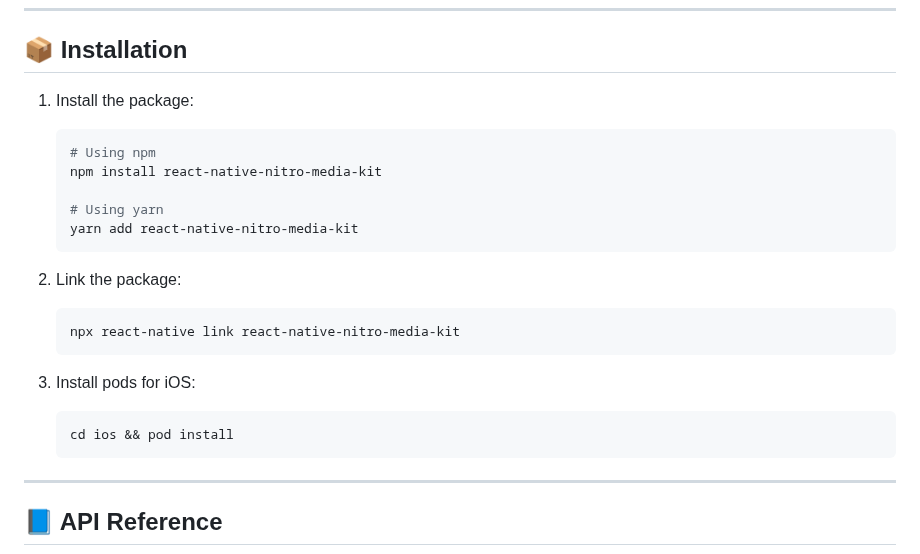
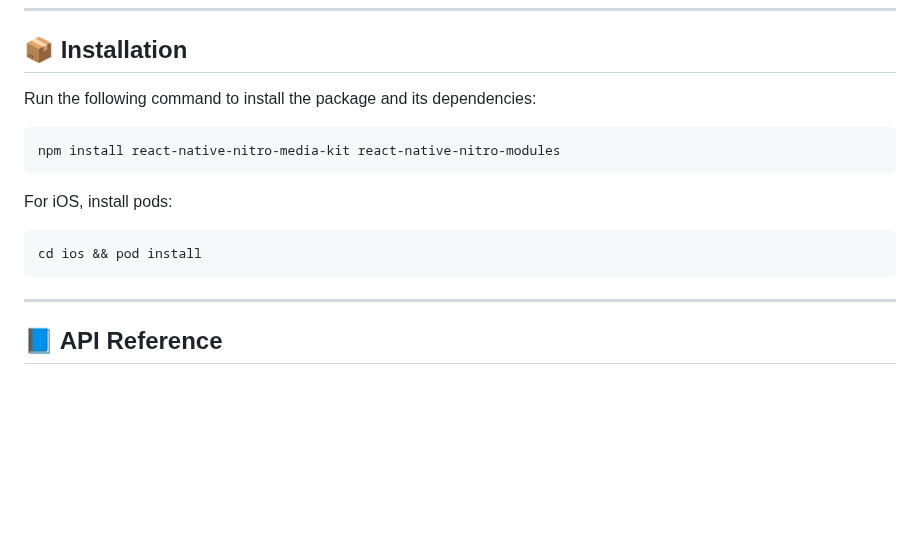
Before and after one commit to SameerAther/react-native-nitro-media-kit, a Markdown page: README.md, the part around the change. Rendered like a GitHub page; blank space fills up the shorter version.

Commit message:
fix: Readme updated

````diff
--- a/README.md
+++ b/README.md
@@ -28,27 +28,17 @@ Before getting started, ensure you have the following:
 
 ## 📦 Installation
 
-1. Install the package:
+Run the following command to install the package and its dependencies:
 
-   ```bash
-   # Using npm
-   npm install react-native-nitro-media-kit
+```bash
+npm install react-native-nitro-media-kit react-native-nitro-modules
+```
 
-   # Using yarn
-   yarn add react-native-nitro-media-kit
-   ```
+For iOS, install pods:
 
-2. Link the package:
-
-   ```bash
-   npx react-native link react-native-nitro-media-kit
-   ```
-
-3. Install pods for iOS:
-
-   ```bash
-   cd ios && pod install
-   ```
+```bash
+cd ios && pod install
+```
 
 ---
 
````
